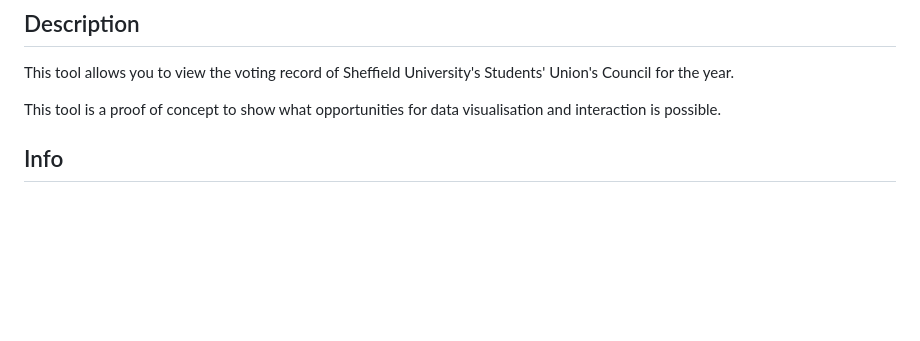
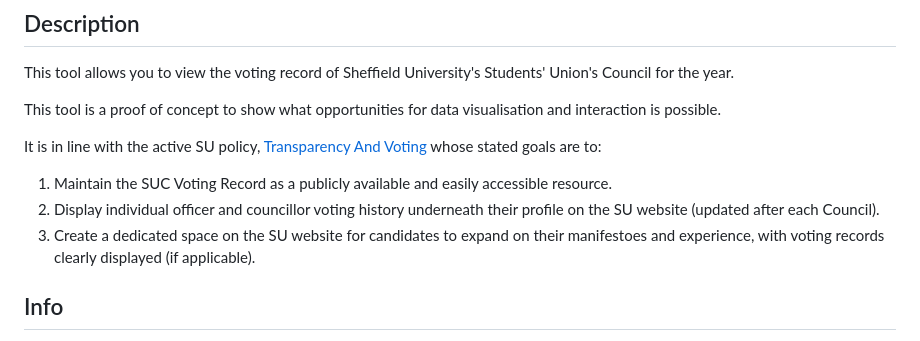
Before and after one commit to OliviaStarStuff/su-council, a Markdown page: README.md, the part around the change. Drawn GitHub-style; blank space fills up the shorter version.

Commit message:
Add information about policy that allows this

```diff
--- a/README.md
+++ b/README.md
@@ -5,6 +5,13 @@
 This tool allows you to view the voting record of Sheffield University's Students' Union's Council for the year.
 
 This tool is a proof of concept to show what opportunities for data visualisation and interaction is possible.
+
+It is in line with the active SU policy, [Transparency And Voting](https://docs.google.com/document/d/1KrbLNFIf5dPhOnjdFkb0cNOqID-g8Okiz5aS2p9mfXE/edit?tab=t.0) whose stated goals are to:
+
+1. Maintain the SUC Voting Record as a publicly available and easily accessible resource.
+2. Display individual officer and councillor voting history underneath their profile on the SU website (updated after each Council).
+3. Create a dedicated space on the SU website for candidates to expand on their manifestoes and experience, with voting records clearly displayed (if applicable).
+
 
 ## Info
 
```
